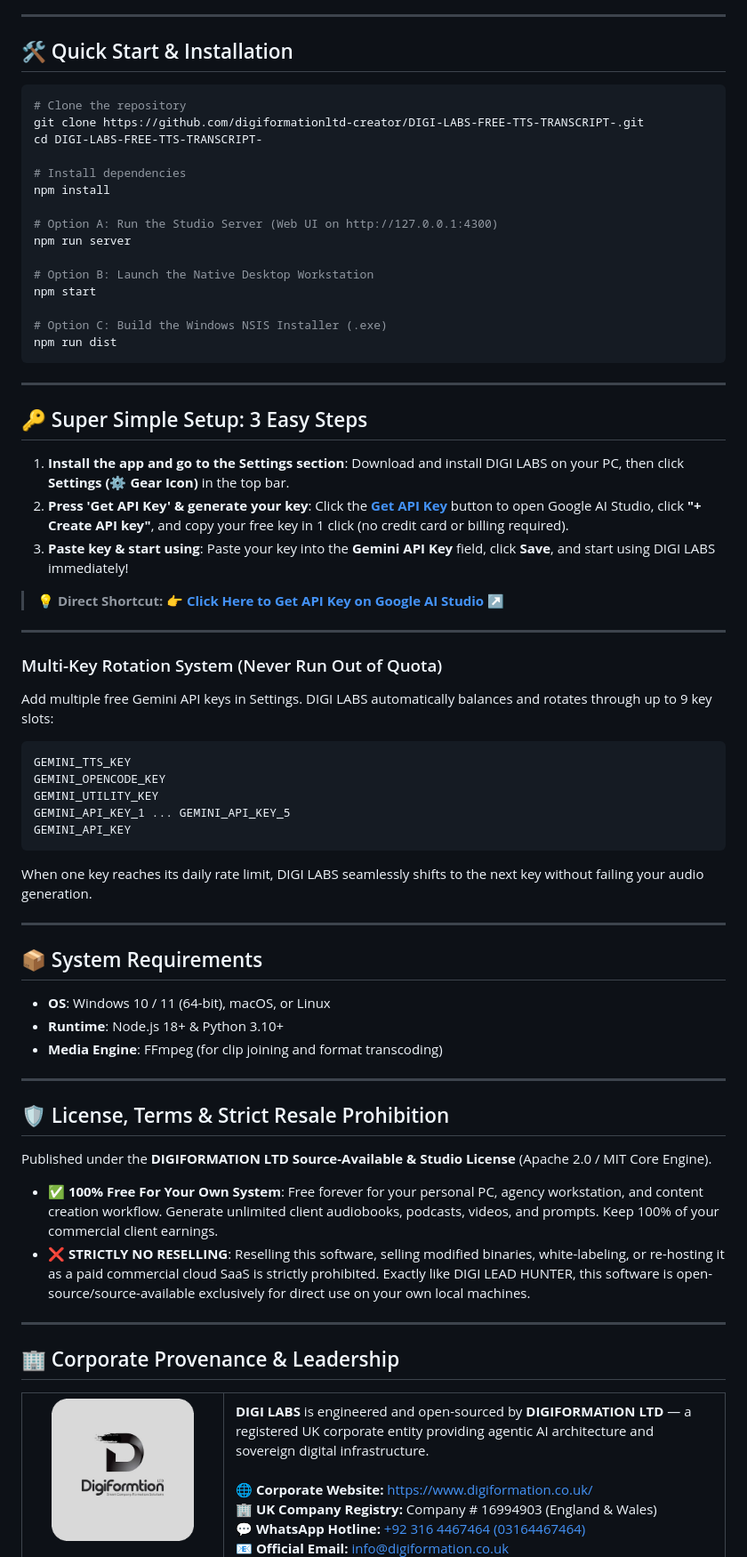
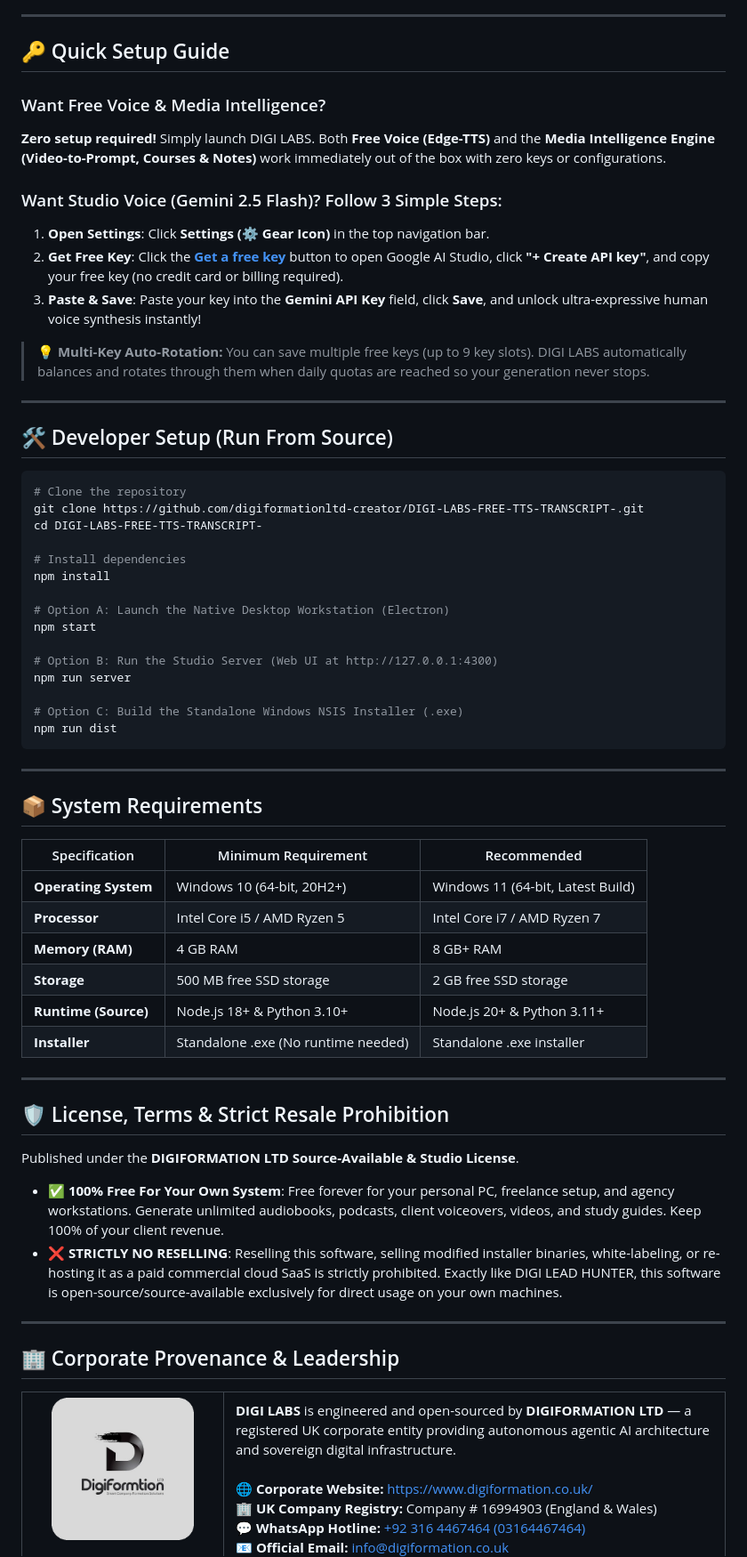
Before and after one commit to digiformationltd-creator/DIGI-LABS-FREE-TTS-TRANSCRIPT-, a Markdown page: README.md, the part around one of its changes. Shown at 89% size. Drawn GitHub-style.

Commit message:
docs: update README with Cloudflare Workers AI integration, direct download links, and zero-config media intel instructions

````diff
--- a/README.md
+++ b/README.md
@@ -45,7 +59,21 @@ DIGI LABS is a standalone, ultra-realistic desktop voice and media intelligence
 
 ---
 
-## 🛠️ Quick Start & Installation
+## 🔑 Quick Setup Guide
+
+### Want Free Voice & Media Intelligence?
+**Zero setup required!** Simply launch DIGI LABS. Both **Free Voice (Edge-TTS)** and the **Media Intelligence Engine (Video-to-Prompt, Courses & Notes)** work immediately out of the box with zero keys or configurations.
+
+### Want Studio Voice (Gemini 2.5 Flash)? Follow 3 Simple Steps:
+1. **Open Settings**: Click **Settings (⚙️ Gear Icon)** in the top navigation bar.
+2. **Get Free Key**: Click the [**Get a free key**](https://aistudio.google.com/app/apikey) button to open Google AI Studio, click **"+ Create API key"**, and copy your free key (no credit card or billing required).
+3. **Paste & Save**: Paste your key into the **Gemini API Key** field, click **Save**, and unlock ultra-expressive human voice synthesis instantly!
+
+> 💡 **Multi-Key Auto-Rotation:** You can save multiple free keys (up to 9 key slots). DIGI LABS automatically balances and rotates through them when daily quotas are reached so your generation never stops.
+
+---
+
+## 🛠️ Developer Setup (Run From Source)
 
 ```bash
 # Clone the repository
@@ -55,58 +83,37 @@ cd DIGI-LABS-FREE-TTS-TRANSCRIPT-
 # Install dependencies
 npm install
 
-# Option A: Run the Studio Server (Web UI on http://127.0.0.1:4300)
+# Option A: Launch the Native Desktop Workstation (Electron)
+npm start
+
+# Option B: Run the Studio Server (Web UI at http://127.0.0.1:4300)
 npm run server
 
-# Option B: Launch the Native Desktop Workstation
-npm start
-
-# Option C: Build the Windows NSIS Installer (.exe)
+# Option C: Build the Standalone Windows NSIS Installer (.exe)
 npm run dist
 ```
 
 ---
 
-## 🔑 Super Simple Setup: 3 Easy Steps
-
-1. **Install the app and go to the Settings section**: Download and install DIGI LABS on your PC, then click **Settings (⚙️ Gear Icon)** in the top bar.
-2. **Press 'Get API Key' & generate your key**: Click the [**Get API Key**](https://aistudio.google.com/app/apikey) button to open Google AI Studio, click **"+ Create API key"**, and copy your free key in 1 click (no credit card or billing required).
-3. **Paste key & start using**: Paste your key into the **Gemini API Key** field, click **Save**, and start using DIGI LABS immediately!
-
-> 💡 **Direct Shortcut:** 👉 [**Click Here to Get API Key on Google AI Studio ↗**](https://aistudio.google.com/app/apikey)
-
----
-
-### Multi-Key Rotation System (Never Run Out of Quota)
-
-Add multiple free Gemini API keys in Settings. DIGI LABS automatically balances and rotates through up to 9 key slots:
-
-```env
-GEMINI_TTS_KEY
-GEMINI_OPENCODE_KEY
-GEMINI_UTILITY_KEY
-GEMINI_API_KEY_1 ... GEMINI_API_KEY_5
-GEMINI_API_KEY
-```
-
-When one key reaches its daily rate limit, DIGI LABS seamlessly shifts to the next key without failing your audio generation.
-
----
-
 ## 📦 System Requirements
 
-- **OS**: Windows 10 / 11 (64-bit), macOS, or Linux
-- **Runtime**: Node.js 18+ & Python 3.10+
-- **Media Engine**: FFmpeg (for clip joining and format transcoding)
+| Specification | Minimum Requirement | Recommended |
+|---|---|---|
+| **Operating System** | Windows 10 (64-bit, 20H2+) | Windows 11 (64-bit, Latest Build) |
+| **Processor** | Intel Core i5 / AMD Ryzen 5 | Intel Core i7 / AMD Ryzen 7 |
+| **Memory (RAM)** | 4 GB RAM | 8 GB+ RAM |
+| **Storage** | 500 MB free SSD storage | 2 GB free SSD storage |
+| **Runtime (Source)**| Node.js 18+ & Python 3.10+ | Node.js 20+ & Python 3.11+ |
+| **Installer** | Standalone .exe (No runtime needed) | Standalone .exe installer |
 
 ---
 
 ## 🛡️ License, Terms & Strict Resale Prohibition
 
-Published under the **DIGIFORMATION LTD Source-Available & Studio License** (Apache 2.0 / MIT Core Engine).
+Published under the **DIGIFORMATION LTD Source-Available & Studio License**.
 
-- ✅ **100% Free For Your Own System**: Free forever for your personal PC, agency workstation, and content creation workflow. Generate unlimited client audiobooks, podcasts, videos, and prompts. Keep 100% of your commercial client earnings.
-- ❌ **STRICTLY NO RESELLING**: Reselling this software, selling modified binaries, white-labeling, or re-hosting it as a paid commercial cloud SaaS is strictly prohibited. Exactly like DIGI LEAD HUNTER, this software is open-source/source-available exclusively for direct use on your own local machines.
+- ✅ **100% Free For Your Own System**: Free forever for your personal PC, freelance setup, and agency workstations. Generate unlimited audiobooks, podcasts, client voiceovers, videos, and study guides. Keep 100% of your client revenue.
+- ❌ **STRICTLY NO RESELLING**: Reselling this software, selling modified installer binaries, white-labeling, or re-hosting it as a paid commercial cloud SaaS is strictly prohibited. Exactly like DIGI LEAD HUNTER, this software is open-source/source-available exclusively for direct usage on your own machines.
 
 ---
 
@@ -125,7 +132,7 @@ Published under the **DIGIFORMATION LTD Source-Available & Studio License** (Apa
         <sub>Company # 16994903</sub>
       </td>
       <td valign="middle">
-        <strong>DIGI LABS</strong> is engineered and open-sourced by <strong>DIGIFORMATION LTD</strong> — a registered UK corporate entity providing agentic AI architecture and sovereign digital infrastructure.
+        <strong>DIGI LABS</strong> is engineered and open-sourced by <strong>DIGIFORMATION LTD</strong> — a registered UK corporate entity providing autonomous agentic AI architecture and sovereign digital infrastructure.
         <br /><br />
         🌐 <strong>Corporate Website:</strong> <a href="https://www.digiformation.co.uk/">https://www.digiformation.co.uk/</a><br />
         🏢 <strong>UK Company Registry:</strong> Company # 16994903 (England & Wales)<br />
````
Also changed, not shown: other parts of README.md (+31 -17 lines).
